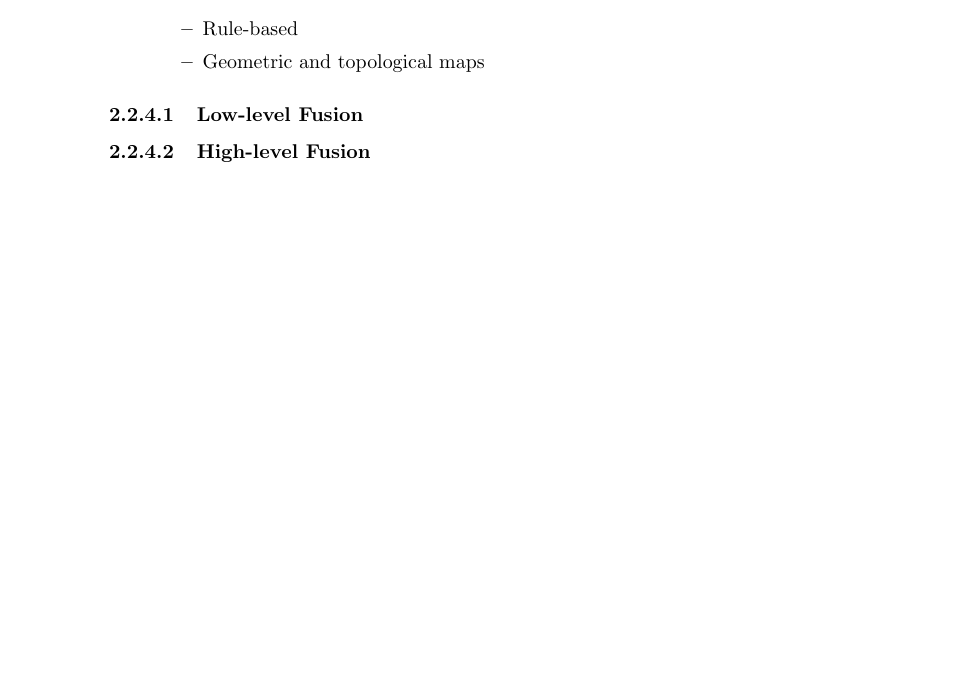
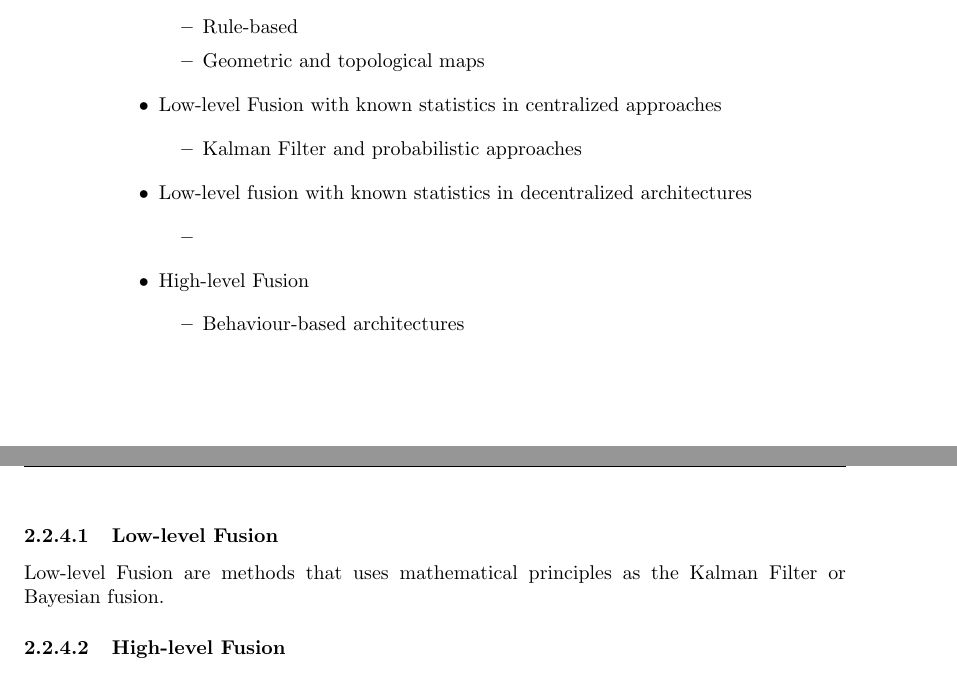
Before and after one commit to agarmo/MasterThesis, a LaTeX thesis (report/thesis.tex, which reads report/chap2-background.tex): part of page 17 of 33 before the commit and two parts of pages 17 and 18 of 33 after it, the two joined at a grey line, cut so that both start at the same text, the shorter picture padded with empty space. Compiled offline with pdfLaTeX.

Commit message:
Added sensor fusion architecture to the document

```diff
--- a/report/chap2-background.tex
+++ b/report/chap2-background.tex
@@ -155,14 +155,27 @@ fusion techniques.
 \begin{itemize}
     \item Low-level Fusion with unknown statistics
         \begin{itemize}
-                \item Rule-based
-                \item Geometric and topological maps
+            \item Rule-based
+            \item Geometric and topological maps
+        \end{itemize}
+    \item Low-level Fusion with known statistics in centralized approaches
+        \begin{itemize}
+            \item Kalman Filter and probabilistic approaches
+        \end{itemize}
+    \item Low-level fusion with known statistics in decentralized architectures
+        \begin{itemize}
+            \item
+        \end{itemize}
+    \item High-level Fusion
+        \begin{itemize}
+            \item Behaviour-based architectures
         \end{itemize}
 \end{itemize}
 
 
 \subsubsection{Low-level Fusion}
-
+Low-level Fusion are methods that uses mathematical principles as the Kalman Filter or
+Bayesian fusion.
 
 
 \subsubsection{High-level Fusion}
```
